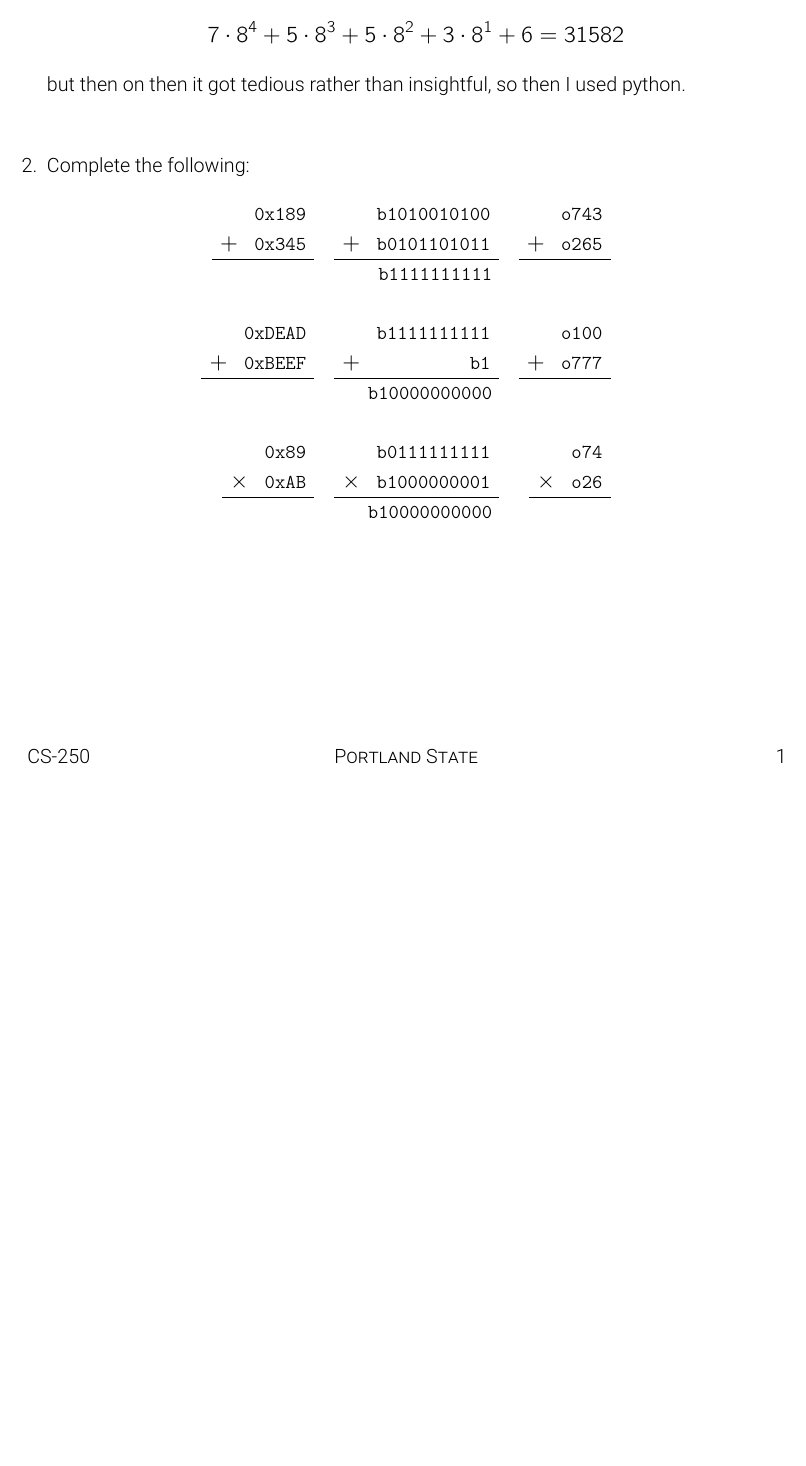
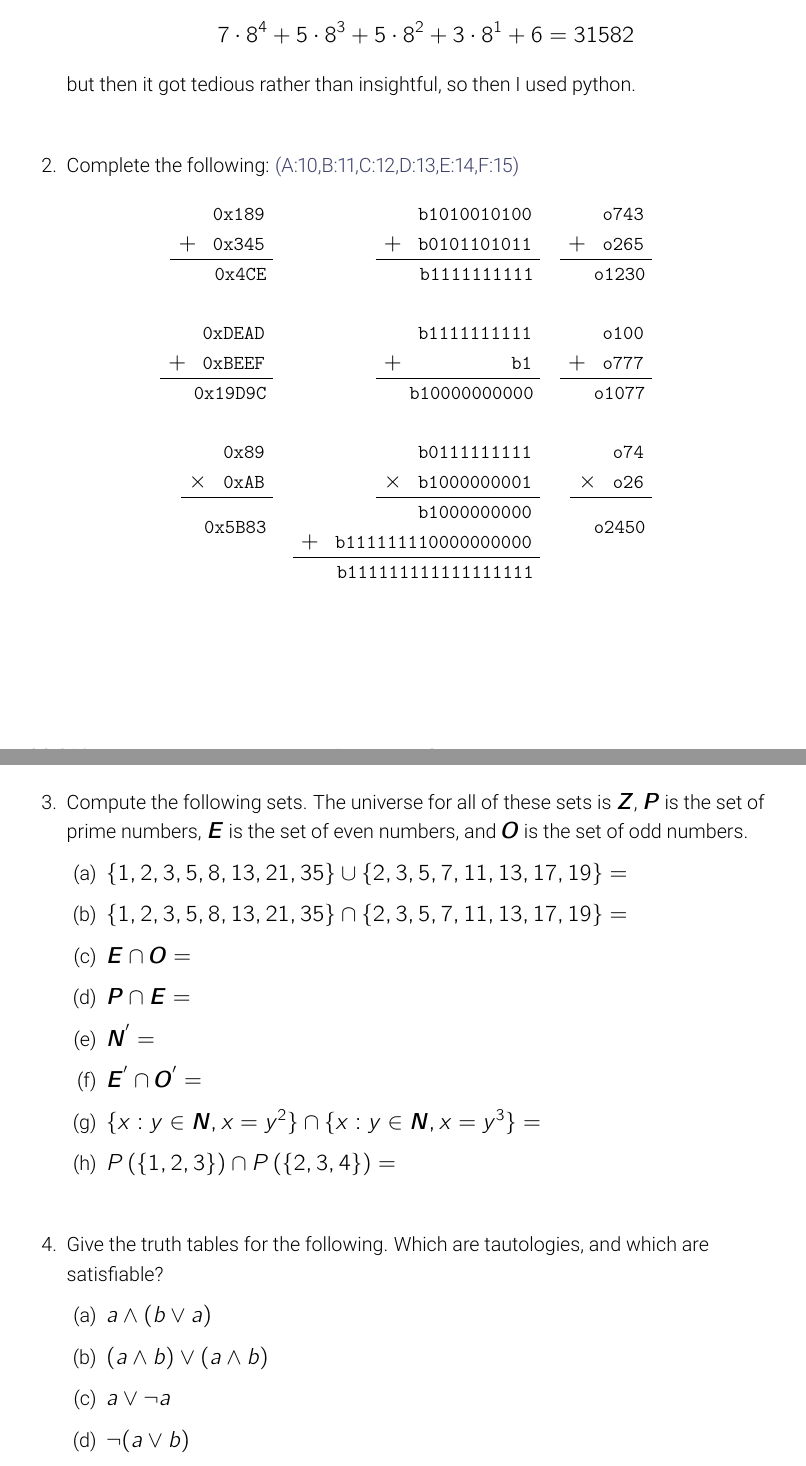
Before and after one commit to nosvagor/notes, a LaTeX problem sheet (python/cs-250/hw_tex/hw1.tex): part of the page before the commit and two parts of pages 1 and 2 of 2 after it, the two joined at a grey line, cut so that both start at the same text, the shorter picture padded with empty space. The pictures show the PDF file python/cs-250/hw_tex/hw1.pdf that the author committed with the source.

Commit message:
cs-250 hw1 progress

```diff
--- a/python/cs-250/hw_tex/hw1.tex
+++ b/python/cs-250/hw_tex/hw1.tex
@@ -73,22 +73,45 @@ $\begin{array}{rr}
     \[%%%%%%%%%%
       7\cdot8^4 + 5\cdot8^3 + 5\cdot 8^2 + 3\cdot 8^1 + 6 = 31582
     \]%%%%%%%%%%
-    but then on then it got tedious rather than insightful, so then I used python.
+    but then it got tedious rather than insightful, so then I used python.
 
-  \vspace{2em}
 
-  \item Complete the following:
+  \item Complete the following:  \prn{A:10,B:11,C:12,D:13,E:14,F:15}
 
   \begin{table}[h]
     \centering
     \begin{tabular}{rrr}
-      \addi{0x189}{0x345}   & \addi{b1010010100}{b0101101011} & \addi{o743}{o265} \\
-                            &              \answ{b1111111111} &                   \\
-                            &                                 &                   \\
-      \addi{0xDEAD}{0xBEEF} &          \addi{b1111111111}{b1} & \addi{o100}{o777} \\
-                            &             \answ{b10000000000} &                   \\
-                            &                                 &                   \\
-      \mult{0x89}{0xAB}     & \mult{b0111111111}{b1000000001} & \mult{o74}{o26}   \\
-                            &             \answ{b10000000000} &                   \\
+      \addi{0x189}{0x345}   &         \addi{b1010010100}{b0101101011} & \addi{o743}{o265} \\
+      \answ{0x4CE}          &                      \answ{b1111111111} & \answ{o1230}      \\
+                            &                                         &                   \\
+      \addi{0xDEAD}{0xBEEF} &                  \addi{b1111111111}{b1} & \addi{o100}{o777} \\
+       \answ{0x19D9C}       &                     \answ{b10000000000} & \answ{o1077}      \\
+                            &                                         &                   \\
+      \mult{0x89}{0xAB}     &         \mult{b0111111111}{b1000000001} & \mult{o74}{o26}   \\
+        \answ{0x5B83}       & \addi{b1000000000}{b111111110000000000} & \answ{o2450}      \\
+                            &              \answ{b111111111111111111} &                   \\
     \end{tabular}
   \end{table}
+
+%%%%%%%%%%%%%
+  \newpage %%%%%%%%%%%%%%%%%%%%%%%%%%%%%%%%%%%%%%%%%%%%%%%%%%%%%%%%%%%%%%%%%%%%%%
+%%%%%%%%%%%%%
+
+  \item Compute the following sets. The universe for all of these sets is \tbm{Z},
+  \tbm{P} is the set of prime numbers, \tbm{E} is the set of even numbers, and \tbm{O} is the set of odd numbers.
+  \begin{enumerate}
+    \item \(\{1,2,3,5,8,13,21,35\} \cup \{2,3,5,7,11,13,17,19\} = \)
+    \item \(\{1,2,3,5,8,13,21,35\} \cap \{2,3,5,7,11,13,17,19\} = \)
+    \item \(\bm{E} \cap \bm{O} = \)
+    \item \(\bm{P} \cap \bm{E} = \)
+    \item \(\bm{N}^{'} = \)
+    \item \(\bm{E}^{'} \cap \bm{O}^{'} = \)
+    \item \(\{x : y \in \bm{N}, x = y^2\} \cap \{x : y \in \bm{N}, x = y^3\} = \)
+    \item \(P\left(\{1,2,3\}\right) \cap P\left(\{2,3,4\}\right) = \)
+  \end{enumerate}
+
+  \item Give the truth tables for the following. Which are tautologies, and which
+  are satisfiable?
+  \begin{enumerate}
+    \item \(a \land (b \lor a)\)
+    \item \((a \land b) \lor (a \land b) \)
```
Also changed, not shown: .assets/tex/nosvagor-math.sty (+0 -11 lines), .assets/tex/nosvagor-notes.cls (+1 -1 lines), python/cs-250/hw_tex/hw1.pdf, python/cs-250/hw_tex/hw1.tex (12 more changed lines).
